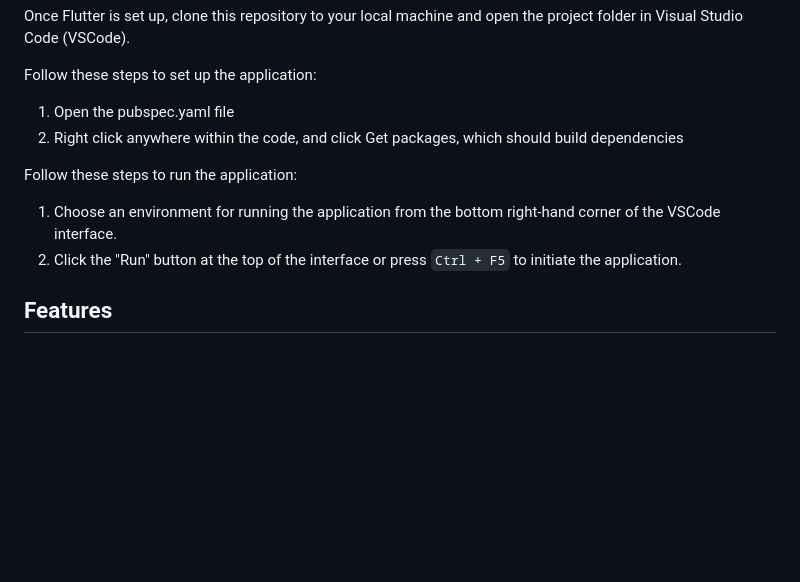
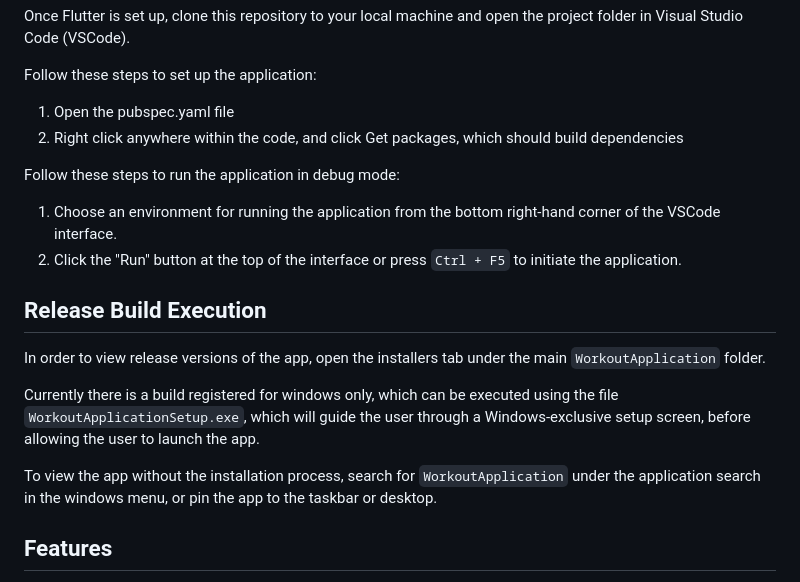
Before and after one commit to WillHAdair/WorkoutApplication, a Markdown page: README.md, the part around the change. Drawn GitHub-style; blank space fills up the shorter version.

Commit message:
Updated README to include instructions on running the release build

```diff
--- a/README.md
+++ b/README.md
@@ -16,10 +16,18 @@ Follow these steps to set up the application:
 2. Right click anywhere within the code, and click Get packages, which should build dependencies
 
 
-Follow these steps to run the application:
+Follow these steps to run the application in debug mode:
 
 1. Choose an environment for running the application from the bottom right-hand corner of the VSCode interface.
 2. Click the "Run" button at the top of the interface or press `Ctrl + F5` to initiate the application.
+
+## Release Build Execution
+
+In order to view release versions of the app, open the installers tab under the main `WorkoutApplication` folder.
+
+Currently there is a build registered for windows only, which can be executed using the file `WorkoutApplicationSetup.exe`, which will guide the user through a Windows-exclusive setup screen, before allowing the user to launch the app.
+
+To view the app without the installation process, search for `WorkoutApplication` under the application search in the windows menu, or pin the app to the taskbar or desktop.
 
 ## Features
 
```
